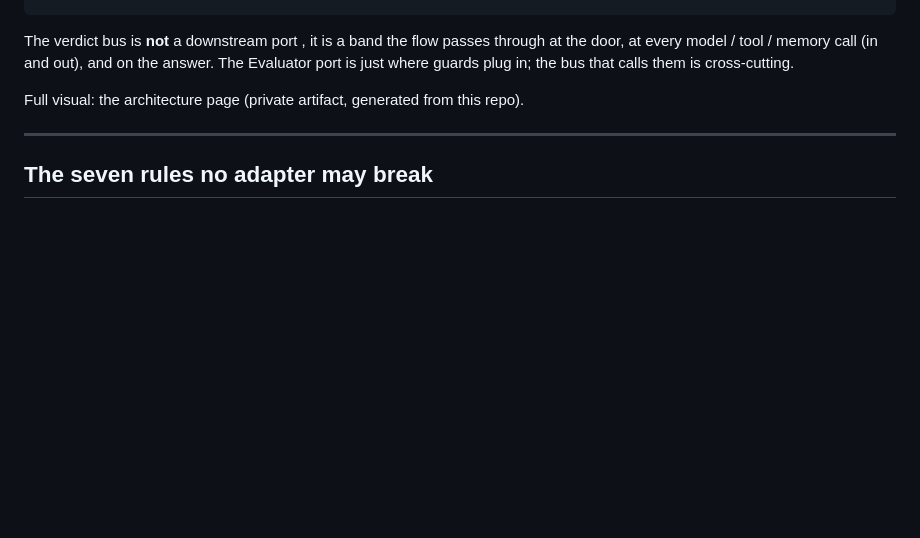
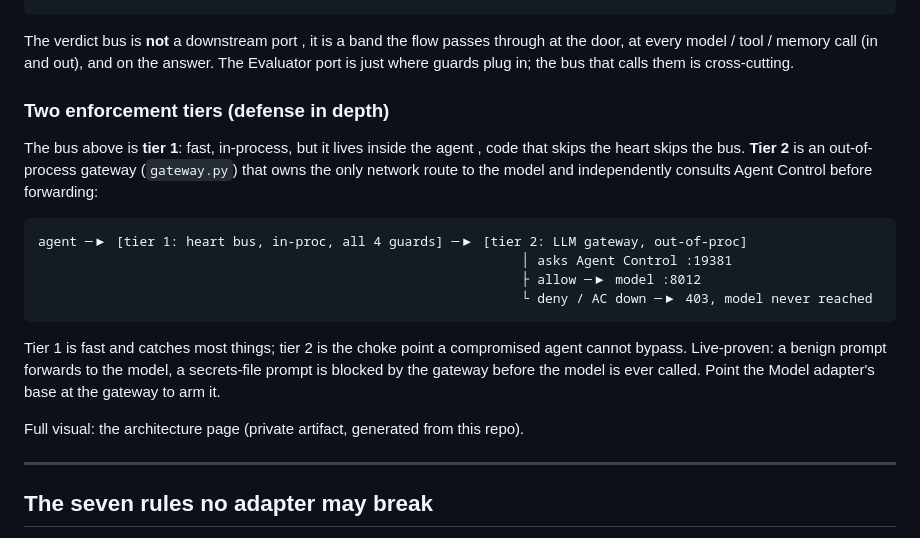
Before and after one commit to siddiqitaha/ai-body, a Markdown page: README.md, the part around the change. Drawn GitHub-style; blank space fills up the shorter version.

Commit message:
docs: two enforcement tiers (in-proc bus + out-of-proc gateway)

````diff
--- a/README.md
+++ b/README.md
@@ -30,6 +30,23 @@ together under one set of rules.
 The verdict bus is **not** a downstream port , it is a band the flow passes through at the door,
 at every model / tool / memory call (in and out), and on the answer. The Evaluator port is just
 where guards plug in; the bus that calls them is cross-cutting.
+
+### Two enforcement tiers (defense in depth)
+
+The bus above is **tier 1**: fast, in-process, but it lives inside the agent , code that skips the
+heart skips the bus. **Tier 2** is an out-of-process gateway (`gateway.py`) that owns the only
+network route to the model and independently consults Agent Control before forwarding:
+
+```
+agent ─▶ [tier 1: heart bus, in-proc, all 4 guards] ─▶ [tier 2: LLM gateway, out-of-proc]
+                                                              │ asks Agent Control :19381
+                                                              ├ allow ─▶ model :8012
+                                                              └ deny / AC down ─▶ 403, model never reached
+```
+
+Tier 1 is fast and catches most things; tier 2 is the choke point a compromised agent cannot
+bypass. Live-proven: a benign prompt forwards to the model, a secrets-file prompt is blocked by
+the gateway before the model is ever called. Point the Model adapter's base at the gateway to arm it.
 
 Full visual: the architecture page (private artifact, generated from this repo).
 
````
